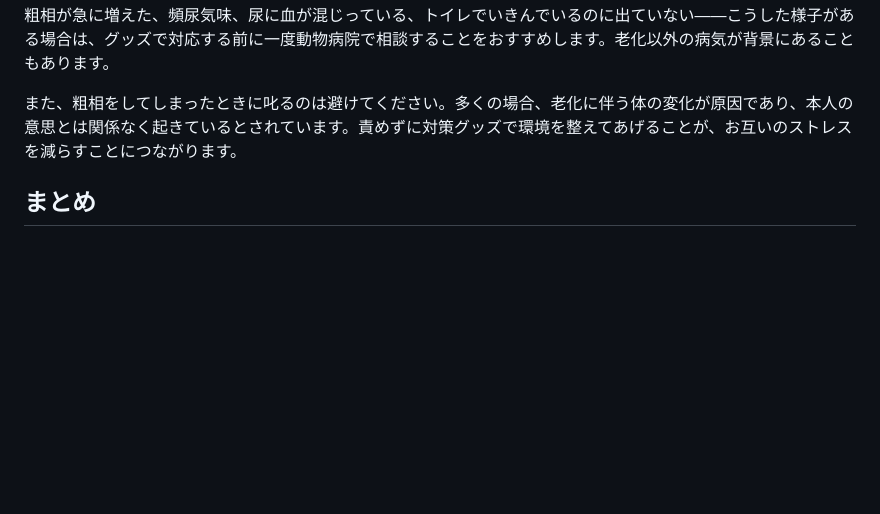
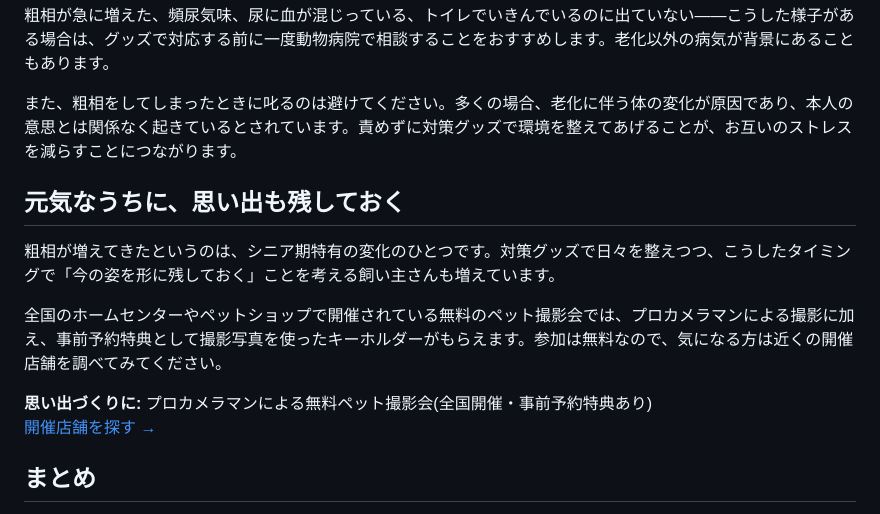
Before and after one commit to lionlion0201-jpg/senior-pet-blog, a Markdown page: src/posts/rougan-rouneko-sosou-taisaku.md, the part around the change. GitHub-like rendering; blank space fills up the shorter version.

Commit message:
もしもアフィリエイト「ペット無料撮影会」案件を追加

```diff
--- a/src/posts/rougan-rouneko-sosou-taisaku.md
+++ b/src/posts/rougan-rouneko-sosou-taisaku.md
@@ -51,6 +51,17 @@ tags: post
 
 また、粗相をしてしまったときに叱るのは避けてください。多くの場合、老化に伴う体の変化が原因であり、本人の意思とは関係なく起きているとされています。責めずに対策グッズで環境を整えてあげることが、お互いのストレスを減らすことにつながります。
 
+## 元気なうちに、思い出も残しておく
+
+粗相が増えてきたというのは、シニア期特有の変化のひとつです。対策グッズで日々を整えつつ、こうしたタイミングで「今の姿を形に残しておく」ことを考える飼い主さんも増えています。
+
+全国のホームセンターやペットショップで開催されている無料のペット撮影会では、プロカメラマンによる撮影に加え、事前予約特典として撮影写真を使ったキーホルダーがもらえます。参加は無料なので、気になる方は近くの開催店舗を調べてみてください。
+
+<div class="cta-box">
+<strong>思い出づくりに:</strong> プロカメラマンによる無料ペット撮影会(全国開催・事前予約特典あり)
+<br><a class="button" href="https://af.moshimo.com/af/c/click?a_id=5796455&p_id=6904&pc_id=19733&pl_id=87584" rel="nofollow sponsored">開催店舗を探す →</a>
+</div>
+
 ## まとめ
 
 決まった場所での粗相が中心なら防水シーツから、家中どこでも起きる・外出時が心配ならおむつを検討する。どちらも「本人が嫌がらずに続けられるか」を基準に選ぶのがポイントです。気になる様子があれば、グッズ選びと並行して一度動物病院に相談しておくと安心です。
```
Also changed, not shown: docs/asp_playbook.md (+1 -0 lines).
